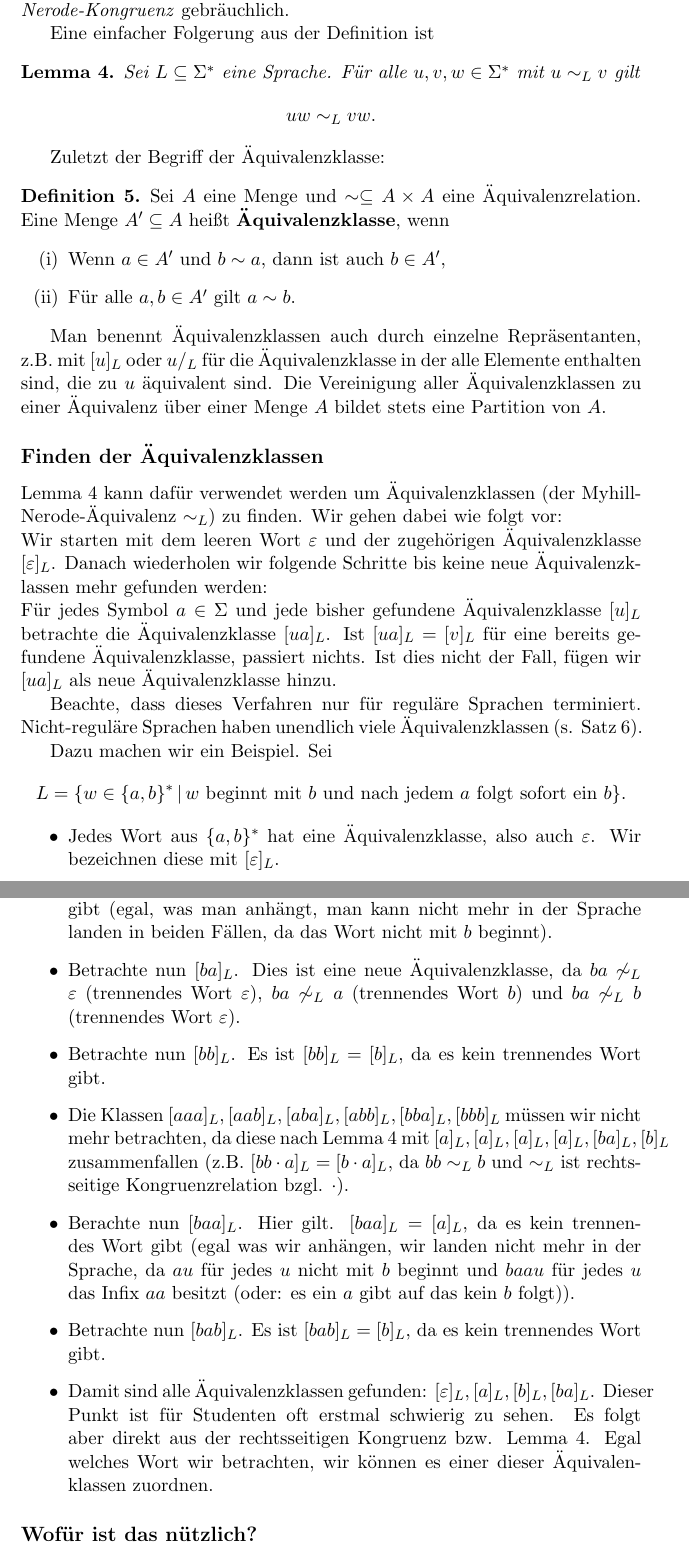
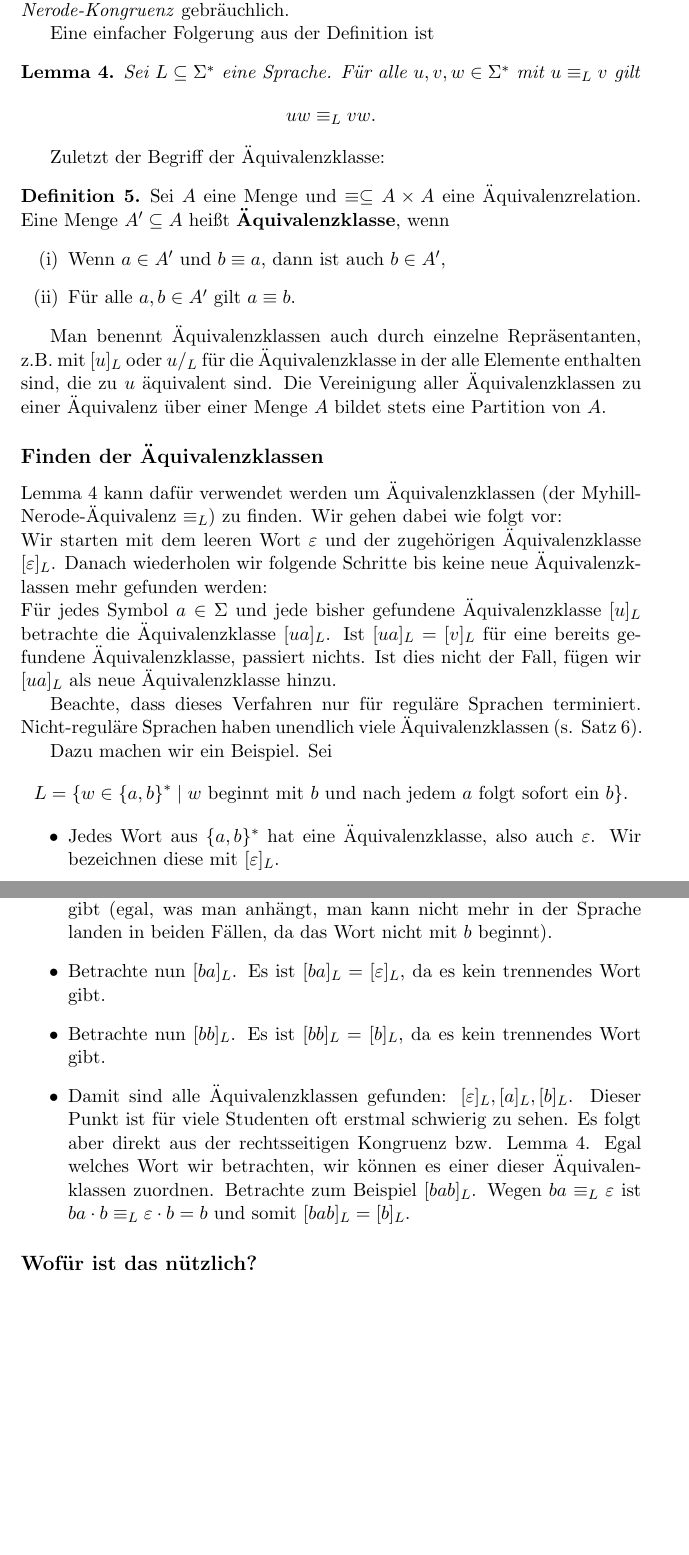
Before and after one commit to ttnick/tcs_pdfs, a LaTeX document (FoSAP/myhill-nerode.tex): two parts of pages 2 and 3 of 4, joined at a grey line, cut so that both start at the same text, the shorter picture padded with empty space. Compiled offline with pdfLaTeX.

Commit message:
fixed horrible flaw in Myhill-Nerode example

```diff
--- a/FoSAP/myhill-nerode.tex
+++ b/FoSAP/myhill-nerode.tex
@@ -64,18 +64,18 @@ Diese Relation ist streng genommen nicht nur eine Äquivalenz sondern auch eine
 
 Eine einfacher Folgerung aus der Definition ist
 \begin{lemma}\label{kongruenzlemma}
-	Sei \( L \subseteq \Sigma^\ast \) eine Sprache. Für alle \( u, v, w \in \Sigma^\ast \) mit \( u \sim_L v \) gilt
+	Sei \( L \subseteq \Sigma^\ast \) eine Sprache. Für alle \( u, v, w \in \Sigma^\ast \) mit \( u \equiv_L v \) gilt
 	\[
-		uw \sim_L vw.
+		uw \equiv_L vw.
 	\]
 \end{lemma}
 
 Zuletzt der Begriff der Äquivalenzklasse:
 \begin{definition}
-	Sei \( A \) eine Menge und \( \sim \subseteq A \times A \) eine Äquivalenzrelation. Eine Menge \( A^\prime \subseteq A \) heißt \textbf{Äquivalenzklasse}, wenn
+	Sei \( A \) eine Menge und \( \equiv \subseteq A \times A \) eine Äquivalenzrelation. Eine Menge \( A^\prime \subseteq A \) heißt \textbf{Äquivalenzklasse}, wenn
 	\begin{enumerate}
-		\item Wenn \( a \in A^\prime \) und \( b \sim a \), dann ist auch \( b \in A^\prime \),
-		\item Für alle \( a, b \in A^\prime \) gilt \( a \sim b \).
+		\item Wenn \( a \in A^\prime \) und \( b \equiv a \), dann ist auch \( b \in A^\prime \),
+		\item Für alle \( a, b \in A^\prime \) gilt \( a \equiv b \).
 	\end{enumerate}
 \end{definition}
 
@@ -83,26 +83,23 @@ Man benennt Äquivalenzklassen auch durch einzelne Repräsentanten, z.B. mit \(
 Die Vereinigung aller Äquivalenzklassen zu einer Äquivalenz über einer Menge \( A \) bildet stets eine Partition von \( A \).
 
 \subsection*{Finden der Äquivalenzklassen}
-Lemma~\ref{kongruenzlemma} kann dafür verwendet werden um Äquivalenzklassen (der Myhill-Nerode-Äquivalenz \( \sim_L \)) zu finden. Wir gehen dabei wie folgt vor:\\
+Lemma~\ref{kongruenzlemma} kann dafür verwendet werden um Äquivalenzklassen (der Myhill-Nerode-Äquivalenz \( \equiv_L \)) zu finden. Wir gehen dabei wie folgt vor:\\
 Wir starten mit dem leeren Wort \( \varepsilon \) und der zugehörigen Äquivalenzklasse \( [\varepsilon]_L \). Danach wiederholen wir folgende Schritte bis keine neue Äquivalenzklassen mehr gefunden werden:\\
 Für jedes Symbol \( a \in \Sigma \) und jede bisher gefundene Äquivalenzklasse \( [u]_L \) betrachte die Äquivalenzklasse \( [ua]_L \). Ist \( [ua]_L = [v]_L \) für eine bereits gefundene Äquivalenzklasse, passiert nichts. Ist dies nicht der Fall, fügen wir \( [ua]_L \) als neue Äquivalenzklasse hinzu.\par
 Beachte, dass dieses Verfahren nur für reguläre Sprachen terminiert. Nicht-reguläre Sprachen haben unendlich viele Äquivalenzklassen (s. Satz~\ref{nerode}).\par
 Dazu machen wir ein Beispiel. Sei
 \[
-	L = \{ w \in \{ a, b \}^\ast \,\vert\, w \text{ beginnt mit } b \text{ und nach jedem } a \text{ folgt sofort ein } b \}.
+	L = \{ w \in \{ a, b \}^\ast \mid w \text{ beginnt mit } b \text{ und nach jedem } a \text{ folgt sofort ein } b \}.
 \]
 \begin{itemize}
 	\item Jedes Wort aus \( \{ a, b \}^\ast \) hat eine Äquivalenzklasse, also auch \( \varepsilon \). Wir bezeichnen diese mit \( [\varepsilon]_L \).
-	\item Betrachte nun \( [\varepsilon a]_L = [a]_L \). Es ist \( [a]_L \neq [\varepsilon]_L \) (also \( a \not\sim_L \varepsilon \)), da \( b \) die Wörter trennt, d.h. \( a \cdot b \notin L \), aber \( \varepsilon \cdot b \in L \). d.h. \( [a]_L \) ist eine neue Äquivalenzklasse.
+	\item Betrachte nun \( [\varepsilon a]_L = [a]_L \). Es ist \( [a]_L \neq [\varepsilon]_L \) (also \( a \not\equiv_L \varepsilon \)), da \( b \) die Wörter trennt, d.h. \( a \cdot b \notin L \), aber \( \varepsilon \cdot b \in L \). d.h. \( [a]_L \) ist eine neue Äquivalenzklasse.
 	\item Betrachte nun \( [\varepsilon b]_L = [b]_L \). Es ist \( [b]_L \neq [\varepsilon]_L \), da \( \varepsilon \) die Wörter trennt, d.h. \( b \cdot \varepsilon \in L \), aber \( \varepsilon \cdot \varepsilon \notin L \). Außerdem \( [b]_L \neq [a]_L \), weil \( \varepsilon \) die Wörter trennt, d.h. \( b \cdot \varepsilon \in L \), aber \( a \cdot \varepsilon \notin L \).
 	\item Betrachte nun \( [aa]_L \). Es ist \( [aa]_L = [a]_L \), da es kein trennendes Wort gibt (egal, was man anhängt, man kann nicht mehr in der Sprache landen in beiden Fällen, da das Wort nicht mit \( b \) beginnt).
 	\item Betrachte nun \( [ab]_L \). Es ist \( [ab]_L = [a]_L \), da es kein trennendes Wort gibt (egal, was man anhängt, man kann nicht mehr in der Sprache landen in beiden Fällen, da das Wort nicht mit \( b \) beginnt).
-	\item Betrachte nun \( [ba]_L \). Dies ist eine neue Äquivalenzklasse, da \( ba \not\sim_L \varepsilon \) (trennendes Wort \( \varepsilon \)), \( ba \not\sim_L a \) (trennendes Wort \( b \)) und \( ba \not\sim_L b \) (trennendes Wort \( \varepsilon \)).
+	\item Betrachte nun \( [ba]_L \). Es ist \( [ba]_L = [\varepsilon]_L \), da es kein trennendes Wort gibt.
 	\item Betrachte nun \( [bb]_L \). Es ist \( [bb]_L = [b]_L \), da es kein trennendes Wort gibt.
-	\item Die Klassen \( [aaa]_L, [aab]_L, [aba]_L, [abb]_L, [bba]_L, [bbb]_L \) müssen wir nicht mehr betrachten, da diese nach Lemma~\ref{kongruenzlemma} mit \( [a]_L, [a]_L, [a]_L, [a]_L, [ba]_L, [b]_L \) zusammenfallen (z.B. \( [bb \cdot a]_L = [b \cdot a]_L \), da \( bb \sim_L b \) und \( \sim_L \) ist rechtsseitige Kongruenzrelation bzgl. \( \cdot \)).
-	\item Berachte nun \( [baa]_L \). Hier gilt. \( [baa]_L = [a]_L \), da es kein trennendes Wort gibt (egal was wir anhängen, wir landen nicht mehr in der Sprache, da \( au \) für jedes \( u \) nicht mit \( b \) beginnt und \( baau \) für jedes \( u \) das Infix \( aa \) besitzt (oder: es ein \( a \) gibt auf das kein \( b \) folgt)).
-	\item Betrachte nun \( [bab]_L \). Es ist \( [bab]_L = [b]_L \), da es kein trennendes Wort gibt.
-	\item Damit sind alle Äquivalenzklassen gefunden: \( [\varepsilon]_L, [a]_L, [b]_L, [ba]_L \). Dieser Punkt ist für Studenten oft erstmal schwierig zu sehen. Es folgt aber direkt aus der rechtsseitigen Kongruenz bzw. Lemma~\ref{kongruenzlemma}. Egal welches Wort wir betrachten, wir können es einer dieser Äquivalenklassen zuordnen.
+	\item Damit sind alle Äquivalenzklassen gefunden: \( [\varepsilon]_L, [a]_L, [b]_L \). Dieser Punkt ist für viele Studenten oft erstmal schwierig zu sehen. Es folgt aber direkt aus der rechtsseitigen Kongruenz bzw. Lemma~\ref{kongruenzlemma}. Egal welches Wort wir betrachten, wir können es einer dieser Äquivalenklassen zuordnen. Betrachte zum Beispiel \( [bab]_L \). Wegen \( ba \equiv_L \varepsilon \) ist \( ba \cdot b \equiv_L \varepsilon \cdot b = b \) und somit \( [bab]_L = [b]_L \).
 \end{itemize}
 
 \subsection*{Wofür ist das nützlich?}
```
Also changed, not shown: FoSAP/Skript/fosap.tex (+14 -5 lines), FoSAP/Skript/fosap.pdf, FoSAP/myhill-nerode.pdf, FoSAP/myhill-nerode.tex (21 more changed lines).
